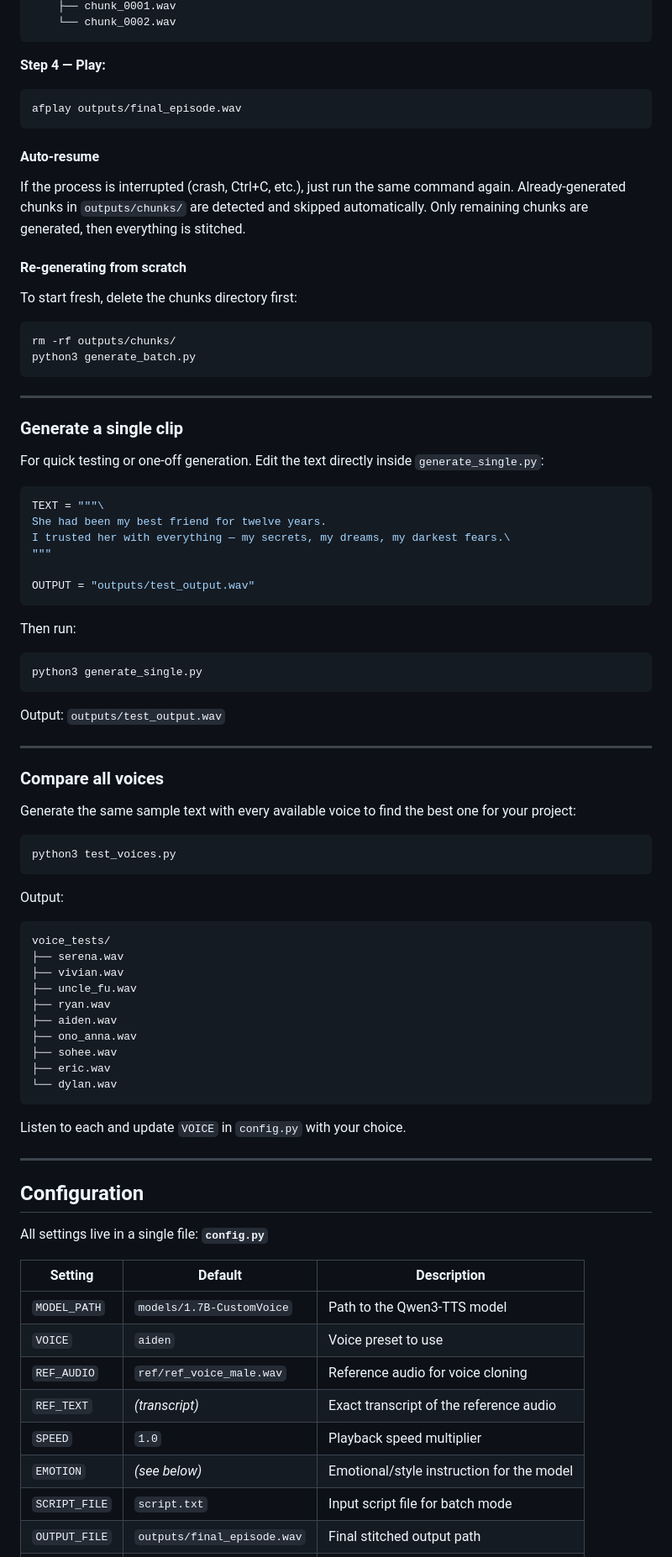
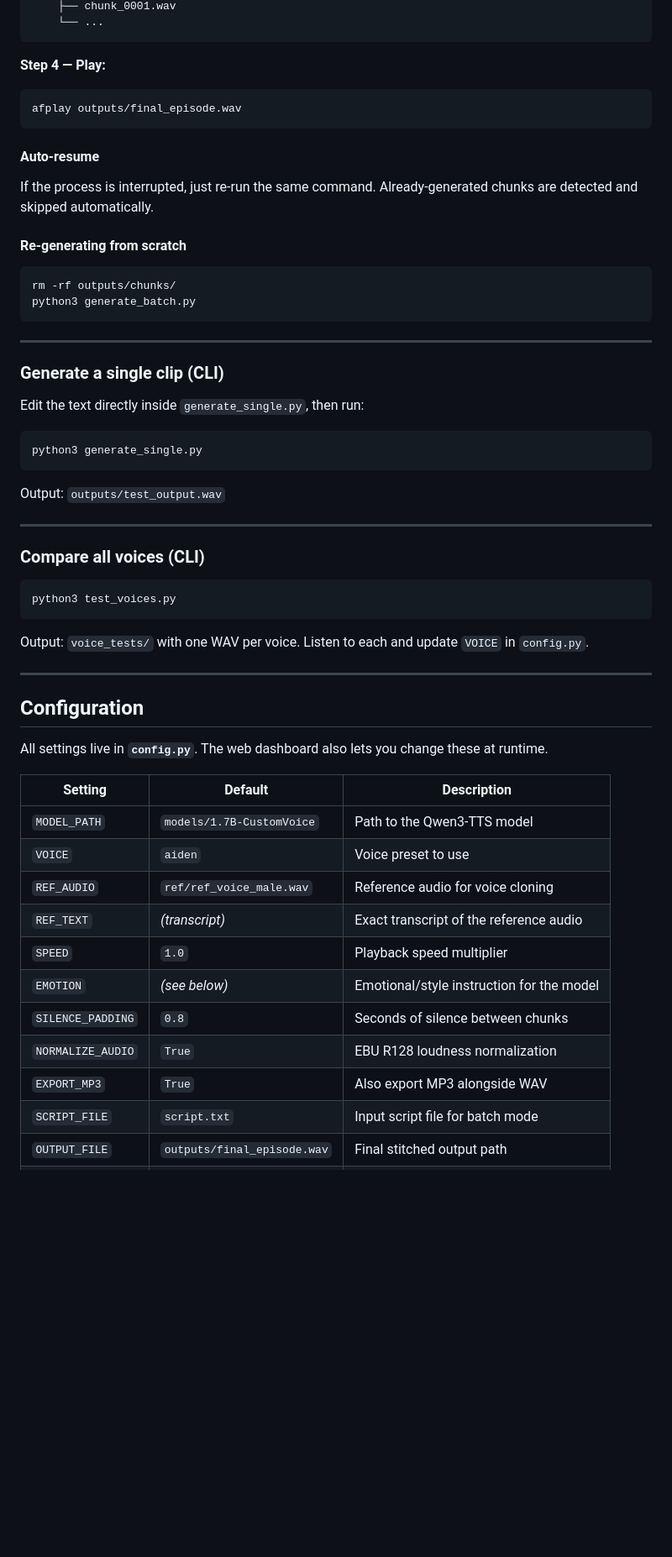
Before and after one commit to shahadot786/resonate-ai-studio, a Markdown page: README.md, the part around one of its changes. Shown at 84% size. Drawn GitHub-style; blank space fills up the shorter version.

````diff
--- a/README.md
+++ b/README.md
@@ -147,5 +202,5 @@ outputs/
     ├── chunk_0001.wav
-    └── chunk_0002.wav
+    └── ...
 ```
 
 **Step 4 — Play:**
@@ -156,11 +211,9 @@ afplay outputs/final_episode.wav
 
 #### Auto-resume
 
-If the process is interrupted (crash, Ctrl+C, etc.), just run the same command again. Already-generated chunks in `outputs/chunks/` are detected and skipped automatically. Only remaining chunks are generated, then everything is stitched.
+If the process is interrupted, just re-run the same command. Already-generated chunks are detected and skipped automatically.
 
 #### Re-generating from scratch
-
-To start fresh, delete the chunks directory first:
 
 ```bash
 rm -rf outputs/chunks/
@@ -169,20 +222,9 @@ python3 generate_batch.py
 
 ---
 
-### Generate a single clip
+### Generate a single clip (CLI)
 
-For quick testing or one-off generation. Edit the text directly inside `generate_single.py`:
-
-```python
-TEXT = """\
-She had been my best friend for twelve years.
-I trusted her with everything — my secrets, my dreams, my darkest fears.\
-"""
-
-OUTPUT = "outputs/test_output.wav"
-```
-
-Then run:
+Edit the text directly inside `generate_single.py`, then run:
 
 ```bash
 python3 generate_single.py
@@ -192,36 +234,19 @@ Output: `outputs/test_output.wav`
 
 ---
 
-### Compare all voices
-
-Generate the same sample text with every available voice to find the best one for your project:
+### Compare all voices (CLI)
 
 ```bash
 python3 test_voices.py
 ```
 
-Output:
-
-```
-voice_tests/
-├── serena.wav
-├── vivian.wav
-├── uncle_fu.wav
-├── ryan.wav
-├── aiden.wav
-├── ono_anna.wav
-├── sohee.wav
-├── eric.wav
-└── dylan.wav
-```
-
-Listen to each and update `VOICE` in `config.py` with your choice.
+Output: `voice_tests/` with one WAV per voice. Listen to each and update `VOICE` in `config.py`.
 
 ---
 
 ## Configuration
 
-All settings live in a single file: **`config.py`**
+All settings live in **`config.py`**. The web dashboard also lets you change these at runtime.
 
 | Setting | Default | Description |
 |---------|---------|-------------|
@@ -231,6 +256,9 @@ All settings live in a single file: **`config.py`**
 | `REF_TEXT` | *(transcript)* | Exact transcript of the reference audio |
 | `SPEED` | `1.0` | Playback speed multiplier |
 | `EMOTION` | *(see below)* | Emotional/style instruction for the model |
+| `SILENCE_PADDING` | `0.8` | Seconds of silence between chunks |
+| `NORMALIZE_AUDIO` | `True` | EBU R128 loudness normalization |
+| `EXPORT_MP3` | `True` | Also export MP3 alongside WAV |
 | `SCRIPT_FILE` | `script.txt` | Input script file for batch mode |
 | `OUTPUT_FILE` | `outputs/final_episode.wav` | Final stitched output path |
 | `CHUNKS_DIR` | `outputs/chunks` | Directory for individual chunks |
````
Also changed, not shown: other parts of README.md (+109 -40 lines).
